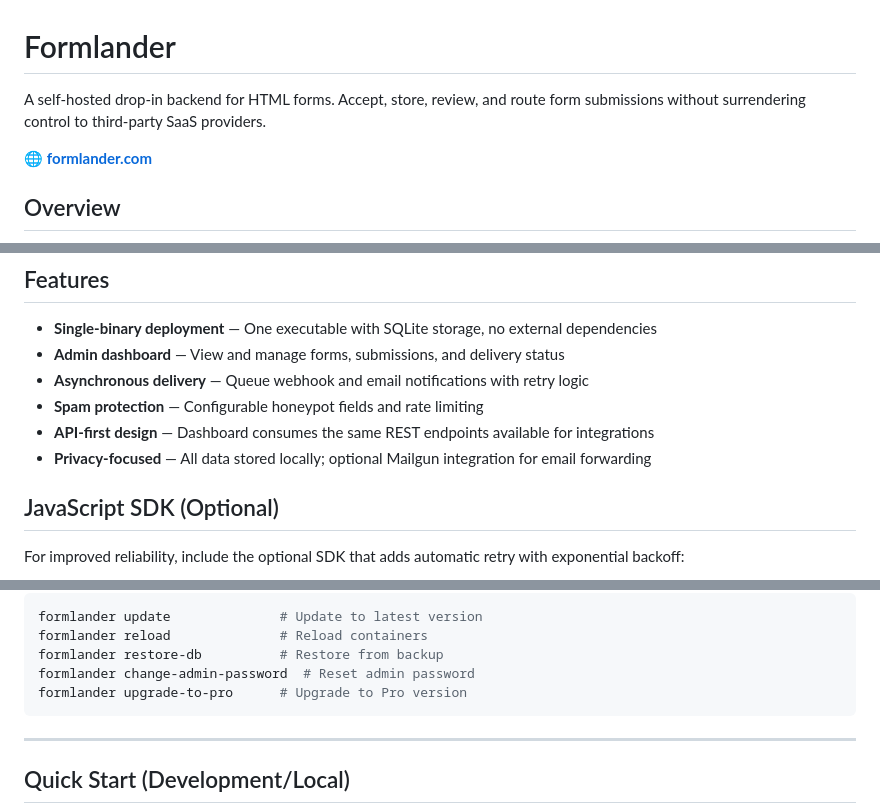
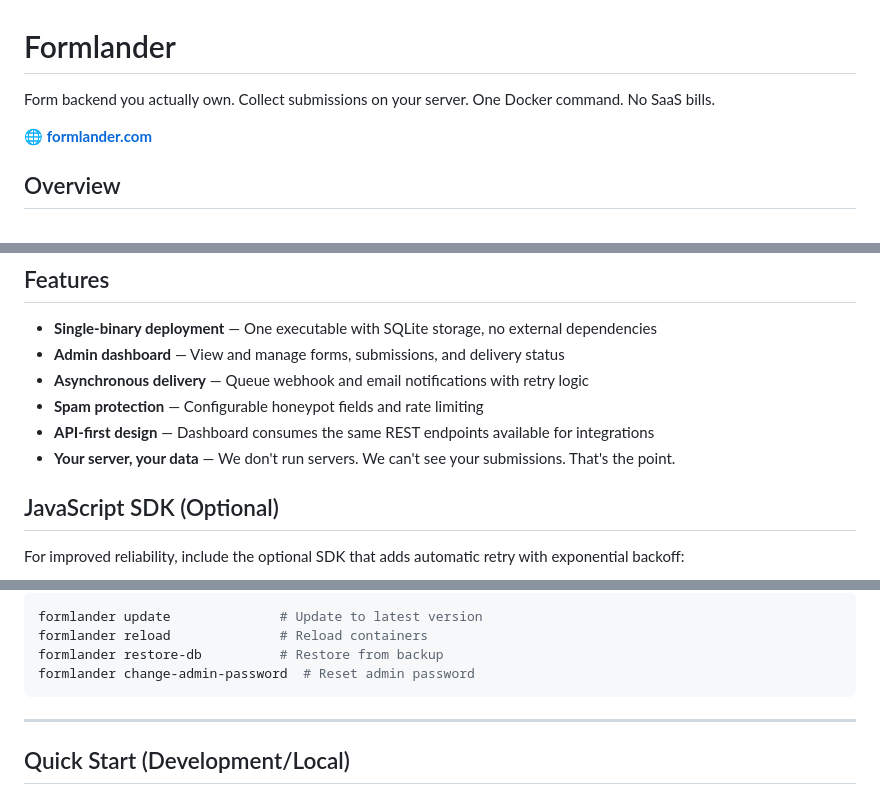
Before and after one commit to karloscodes/formlander, a Markdown page: README.md, 3 parts joined by grey strips. Rendered like a GitHub page.

Commit message:
Improve messaging: remove Pro references, sharpen value prop
- Remove upgrade-to-pro command from docs (not ready)
- Update hero: "Form backend you actually own"
- Replace vague "privacy-focused" with concrete "Your server, your data"

````diff
--- a/README.md
+++ b/README.md
@@ -1,6 +1,6 @@
 # Formlander
 
-A self-hosted drop-in backend for HTML forms. Accept, store, review, and route form submissions without surrendering control to third-party SaaS providers.
+Form backend you actually own. Collect submissions on your server. One Docker command. No SaaS bills.
 
 🌐 **[formlander.com](https://formlander.com)**
 
@@ -15,7 +15,7 @@ Formlander enables developers running static or serverless sites to handle form
 - **Asynchronous delivery** — Queue webhook and email notifications with retry logic
 - **Spam protection** — Configurable honeypot fields and rate limiting
 - **API-first design** — Dashboard consumes the same REST endpoints available for integrations
-- **Privacy-focused** — All data stored locally; optional Mailgun integration for email forwarding
+- **Your server, your data** — We don't run servers. We can't see your submissions. That's the point.
 
 ## JavaScript SDK (Optional)
 
@@ -62,7 +62,6 @@ formlander update              # Update to latest version
 formlander reload              # Reload containers
 formlander restore-db          # Restore from backup
 formlander change-admin-password  # Reset admin password
-formlander upgrade-to-pro      # Upgrade to Pro version
 ```
 
 ---
````
